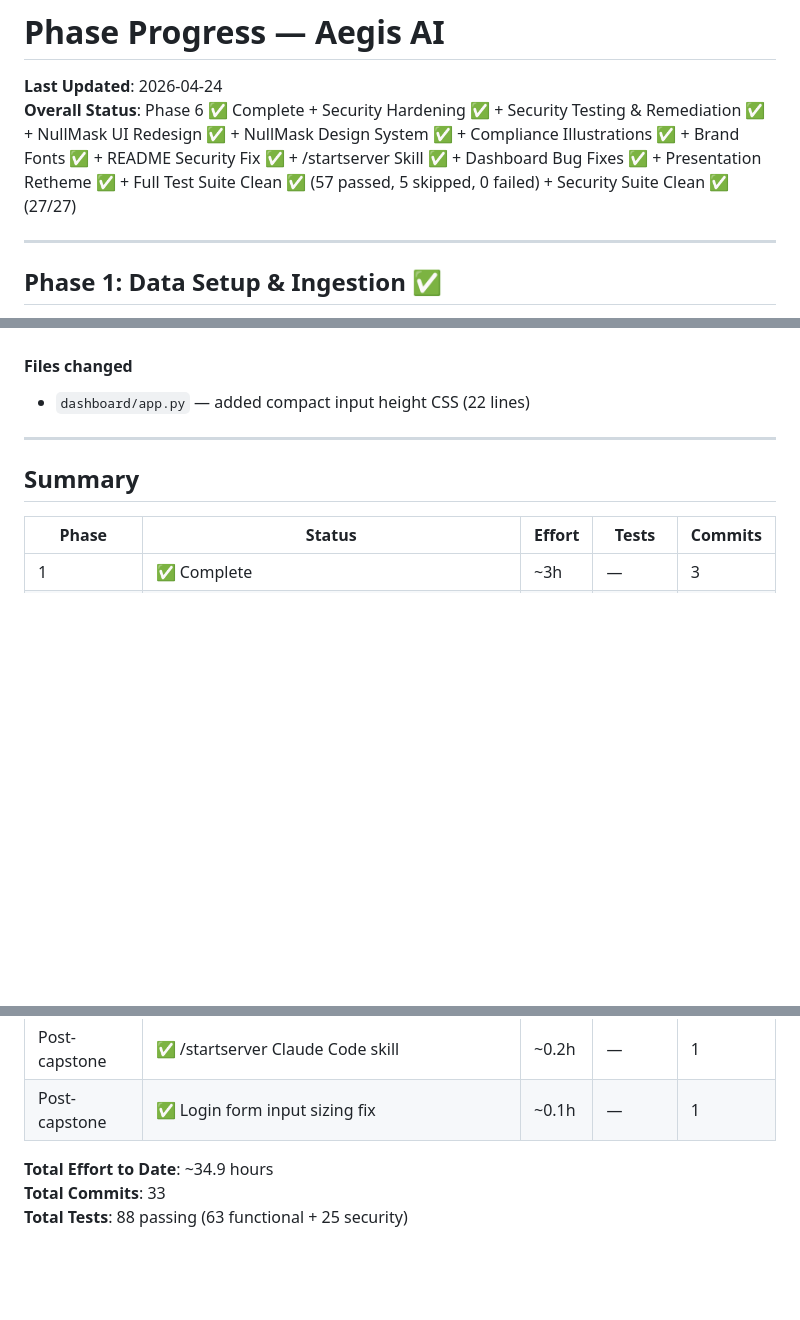
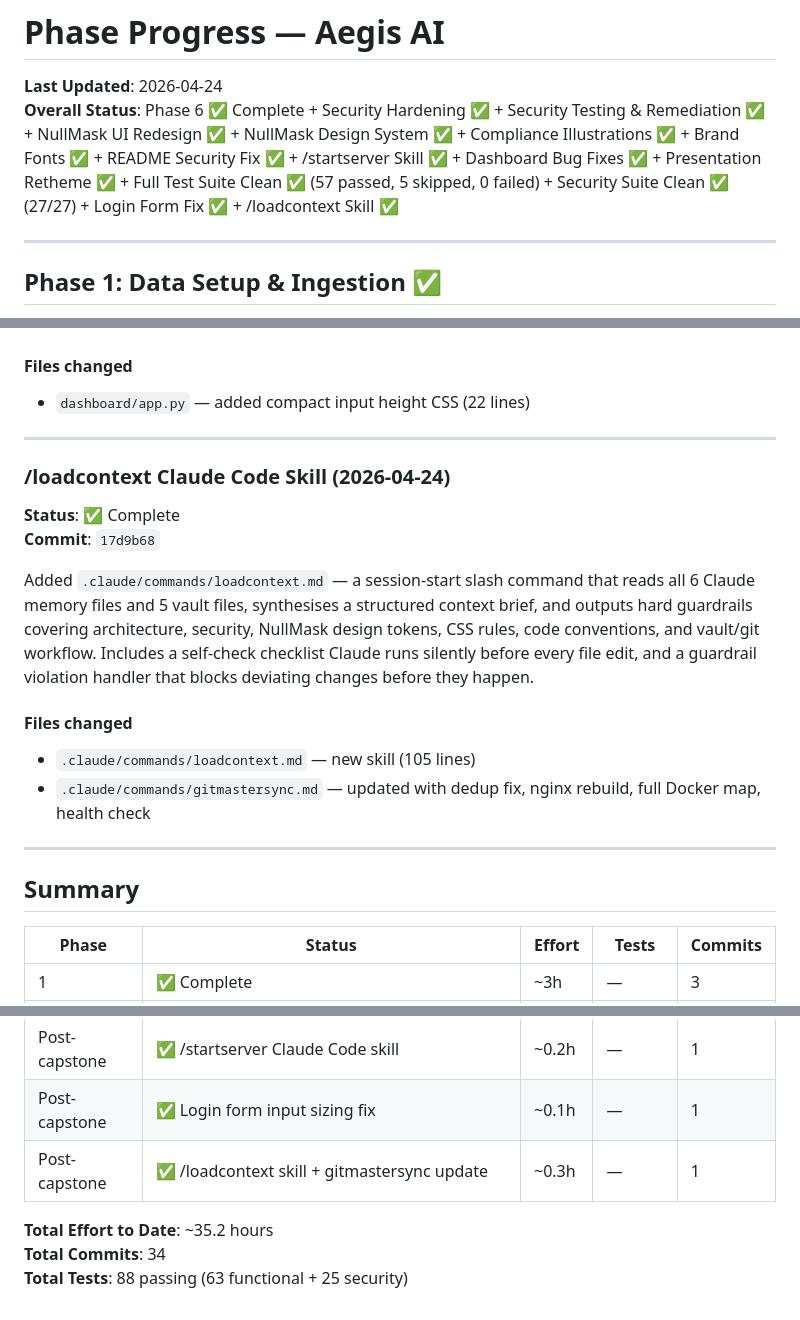
Before and after one commit to rupal2k/aegis-ai, a Markdown page: Phase Progress.md, 3 parts joined by grey strips. GitHub-like rendering; blank space fills up the shorter version.

Commit message:
vault: log 17d9b68 /loadcontext skill (2026-04-24)
Co-Authored-By: Claude Sonnet 4.6 <noreply@anthropic.com>

```diff
--- a/Phase Progress.md
+++ b/Phase Progress.md
@@ -1,7 +1,7 @@
 # Phase Progress — Aegis AI
 
 **Last Updated**: 2026-04-24
-**Overall Status**: Phase 6 ✅ Complete + Security Hardening ✅ + Security Testing & Remediation ✅ + NullMask UI Redesign ✅ + NullMask Design System ✅ + Compliance Illustrations ✅ + Brand Fonts ✅ + README Security Fix ✅ + /startserver Skill ✅ + Dashboard Bug Fixes ✅ + Presentation Retheme ✅ + Full Test Suite Clean ✅ (57 passed, 5 skipped, 0 failed) + Security Suite Clean ✅ (27/27)
+**Overall Status**: Phase 6 ✅ Complete + Security Hardening ✅ + Security Testing & Remediation ✅ + NullMask UI Redesign ✅ + NullMask Design System ✅ + Compliance Illustrations ✅ + Brand Fonts ✅ + README Security Fix ✅ + /startserver Skill ✅ + Dashboard Bug Fixes ✅ + Presentation Retheme ✅ + Full Test Suite Clean ✅ (57 passed, 5 skipped, 0 failed) + Security Suite Clean ✅ (27/27) + Login Form Fix ✅ + /loadcontext Skill ✅
 
 ---
 
@@ -810,6 +810,19 @@ Streamlit's default `st.text_input` renders with oversized input height (~46px).
 
 ---
 
+### /loadcontext Claude Code Skill (2026-04-24)
+
+**Status**: ✅ Complete
+**Commit**: `17d9b68`
+
+Added `.claude/commands/loadcontext.md` — a session-start slash command that reads all 6 Claude memory files and 5 vault files, synthesises a structured context brief, and outputs hard guardrails covering architecture, security, NullMask design tokens, CSS rules, code conventions, and vault/git workflow. Includes a self-check checklist Claude runs silently before every file edit, and a guardrail violation handler that blocks deviating changes before they happen.
+
+#### Files changed
+- `.claude/commands/loadcontext.md` — new skill (105 lines)
+- `.claude/commands/gitmastersync.md` — updated with dedup fix, nginx rebuild, full Docker map, health check
+
+---
+
 ## Summary
 
 | Phase | Status | Effort | Tests | Commits |
@@ -832,7 +845,8 @@ Streamlit's default `st.text_input` renders with oversized input height (~46px).
 | Post-capstone | ✅ README security fix (removed demo credentials) | ~0.1h | — | 1 |
 | Post-capstone | ✅ /startserver Claude Code skill | ~0.2h | — | 1 |
 | Post-capstone | ✅ Login form input sizing fix | ~0.1h | — | 1 |
+| Post-capstone | ✅ /loadcontext skill + gitmastersync update | ~0.3h | — | 1 |
 
-**Total Effort to Date**: ~34.9 hours
-**Total Commits**: 33
+**Total Effort to Date**: ~35.2 hours
+**Total Commits**: 34
 **Total Tests**: 88 passing (63 functional + 25 security)
```
Also changed, not shown: Aegis AI Hub.md (+2 -1 lines).
